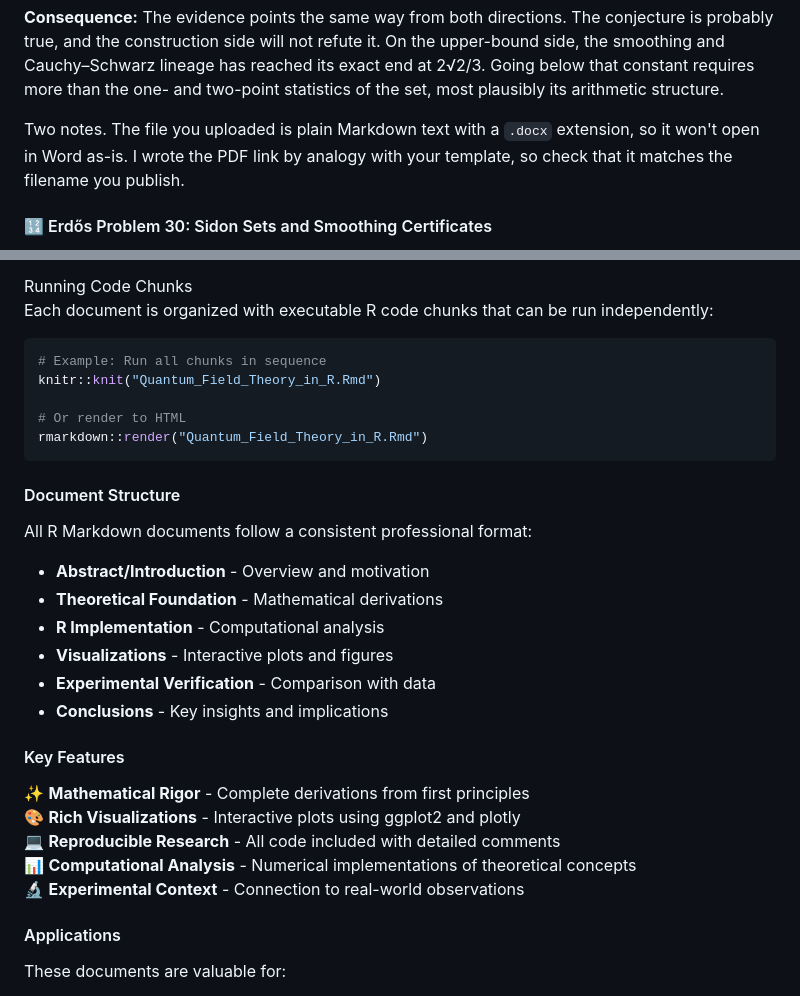
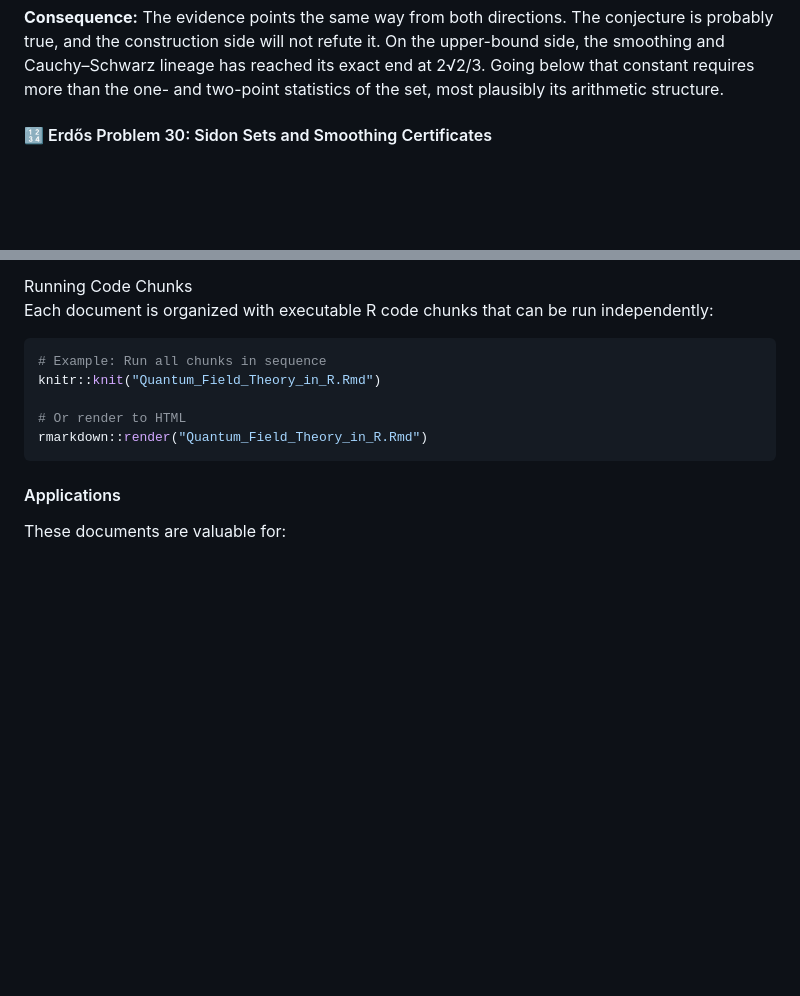
Before and after one commit to johnakwei/Science, a Markdown page: README.md, 2 parts joined by grey strips. Drawn GitHub-style; blank space fills up the shorter version.

````diff
--- a/README.md
+++ b/README.md
@@ -158,8 +156,6 @@ Consolidates the investigation in seven parts and an appendix. It covers the pro
 - **Programme status:** Stage 2T(a), the floor of the smoothing framework, is closed. Stage 1 (refuting h(N) = √N + O(1) via largest gaps over multipliers) and Stage 2T(c) (the constraint separating log N from N^c) remain open.
 
 **Consequence:** The evidence points the same way from both directions. The conjecture is probably true, and the construction side will not refute it. On the upper-bound side, the smoothing and Cauchy–Schwarz lineage has reached its exact end at 2√2/3. Going below that constant requires more than the one- and two-point statistics of the set, most plausibly its arithmetic structure.
-
-Two notes. The file you uploaded is plain Markdown text with a `.docx` extension, so it won't open in Word as-is. I wrote the PDF link by analogy with your template, so check that it matches the filename you publish.
 
 #### 🔢 Erdős Problem 30: Sidon Sets and Smoothing Certificates
 
@@ -231,23 +227,6 @@ knitr::knit("Quantum_Field_Theory_in_R.Rmd")
 rmarkdown::render("Quantum_Field_Theory_in_R.Rmd")
 ```
 
-#### Document Structure
-
-All R Markdown documents follow a consistent professional format:
-- **Abstract/Introduction** - Overview and motivation
-- **Theoretical Foundation** - Mathematical derivations
-- **R Implementation** - Computational analysis
-- **Visualizations** - Interactive plots and figures
-- **Experimental Verification** - Comparison with data
-- **Conclusions** - Key insights and implications
-
-#### Key Features
-✨ **Mathematical Rigor** - Complete derivations from first principles
-🎨 **Rich Visualizations** - Interactive plots using ggplot2 and plotly
-💻 **Reproducible Research** - All code included with detailed comments
-📊 **Computational Analysis** - Numerical implementations of theoretical concepts
-🔬 **Experimental Context** - Connection to real-world observations
-
 #### Applications
 These documents are valuable for:
 - **Graduate Students** - Learning advanced quantum physics with computational tools
````
Also changed, not shown: other parts of README.md (+2 -31 lines).
